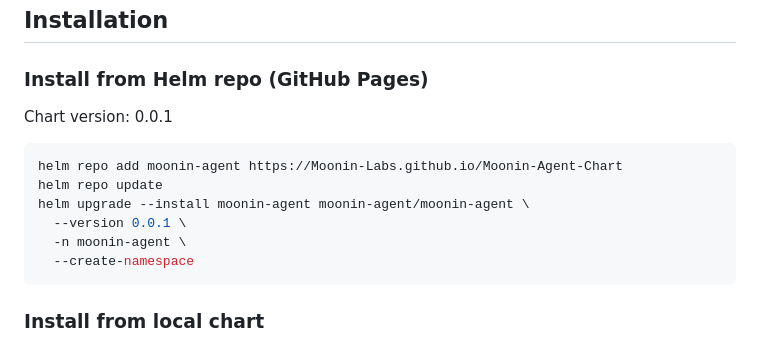
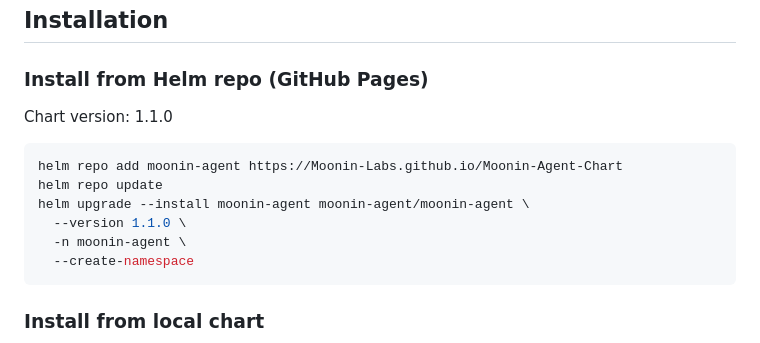
Before and after one commit to Moonin-Lab/Moonin-Agent-Chart, a Markdown page: README.md, the part around the change. Drawn GitHub-style.

Commit message:
chore: update chart version in README

````diff
--- a/README.md
+++ b/README.md
@@ -12,13 +12,13 @@ The **Moonin Agent** chart deploys the in-cluster agents used by Moonin to colle
 
 ### Install from Helm repo (GitHub Pages)
 
-Chart version: 0.0.1
+Chart version: 1.1.0
 
 ```bash
 helm repo add moonin-agent https://Moonin-Labs.github.io/Moonin-Agent-Chart
 helm repo update
 helm upgrade --install moonin-agent moonin-agent/moonin-agent \
-  --version 0.0.1 \
+  --version 1.1.0 \
   -n moonin-agent \
   --create-namespace
 ```
````
